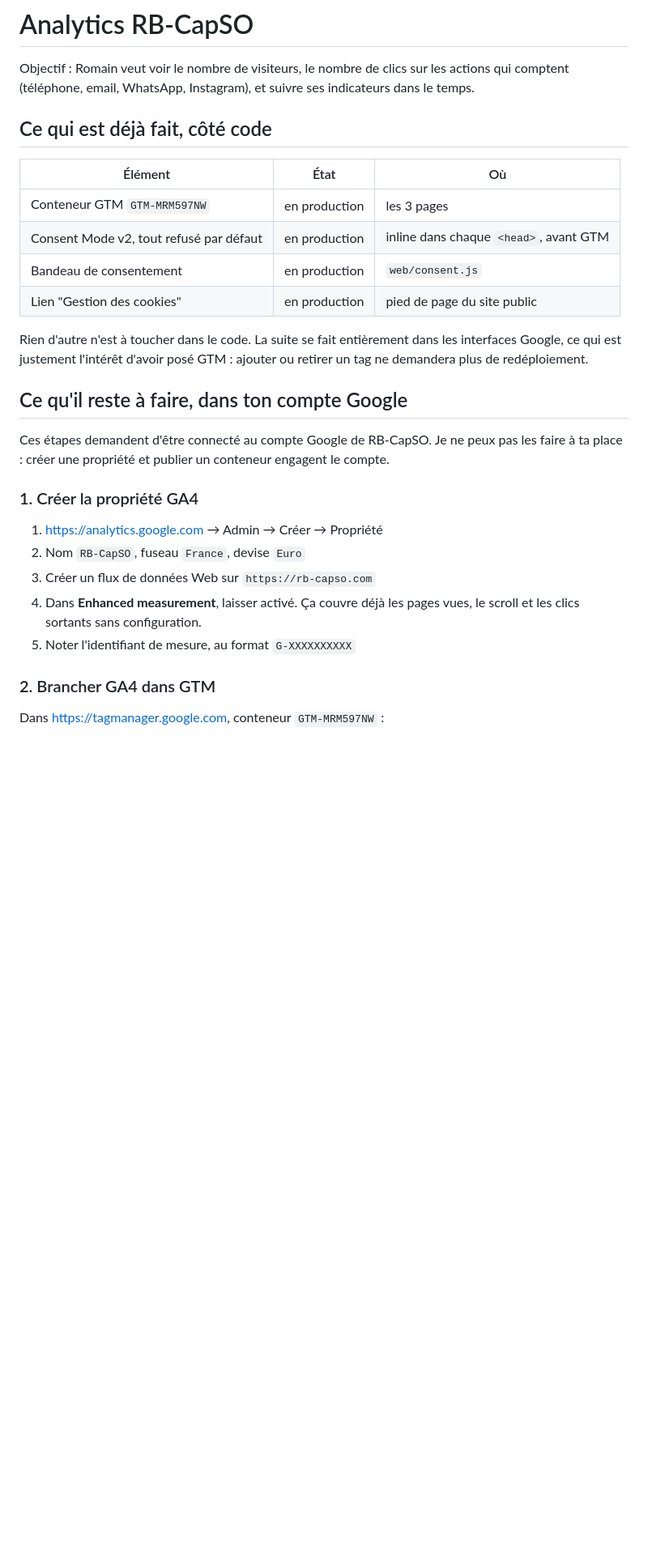
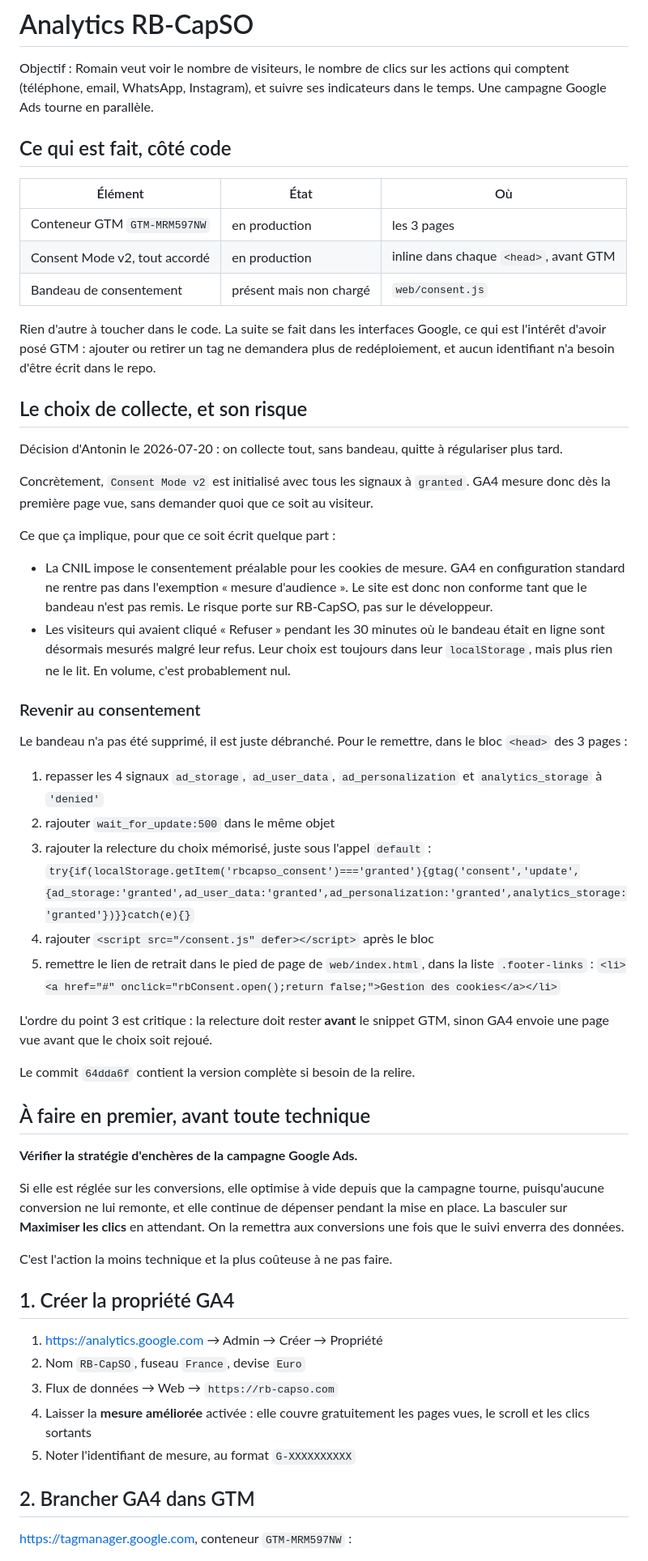
Before and after one commit to antoninmarcon-maker/rb-capso, a Markdown page: ANALYTICS.md, the part around one of its changes. Shown at 81% size. Drawn GitHub-style; blank space fills up the shorter version.

```diff
--- a/ANALYTICS.md
+++ b/ANALYTICS.md
@@ -2,37 +2,83 @@
 
 Objectif : Romain veut voir le nombre de visiteurs, le nombre de clics sur
 les actions qui comptent (téléphone, email, WhatsApp, Instagram), et suivre
-ses indicateurs dans le temps.
+ses indicateurs dans le temps. Une campagne Google Ads tourne en parallèle.
 
-## Ce qui est déjà fait, côté code
+## Ce qui est fait, côté code
 
 | Élément | État | Où |
 |---|---|---|
 | Conteneur GTM `GTM-MRM597NW` | en production | les 3 pages |
-| Consent Mode v2, tout refusé par défaut | en production | inline dans chaque `<head>`, avant GTM |
-| Bandeau de consentement | en production | `web/consent.js` |
-| Lien "Gestion des cookies" | en production | pied de page du site public |
+| Consent Mode v2, tout accordé | en production | inline dans chaque `<head>`, avant GTM |
+| Bandeau de consentement | présent mais non chargé | `web/consent.js` |
 
-Rien d'autre n'est à toucher dans le code. La suite se fait entièrement
-dans les interfaces Google, ce qui est justement l'intérêt d'avoir posé
-GTM : ajouter ou retirer un tag ne demandera plus de redéploiement.
+Rien d'autre à toucher dans le code. La suite se fait dans les interfaces
+Google, ce qui est l'intérêt d'avoir posé GTM : ajouter ou retirer un tag
+ne demandera plus de redéploiement, et aucun identifiant n'a besoin d'être
+écrit dans le repo.
 
-## Ce qu'il reste à faire, dans ton compte Google
+## Le choix de collecte, et son risque
 
-Ces étapes demandent d'être connecté au compte Google de RB-CapSO. Je ne
-peux pas les faire à ta place : créer une propriété et publier un
-conteneur engagent le compte.
+Décision d'Antonin le 2026-07-20 : on collecte tout, sans bandeau, quitte à
+régulariser plus tard.
 
-### 1. Créer la propriété GA4
+Concrètement, `Consent Mode v2` est initialisé avec tous les signaux à
+`granted`. GA4 mesure donc dès la première page vue, sans demander quoi que
+ce soit au visiteur.
+
+Ce que ça implique, pour que ce soit écrit quelque part :
+
+- La CNIL impose le consentement préalable pour les cookies de mesure. GA4
+  en configuration standard ne rentre pas dans l'exemption « mesure
+  d'audience ». Le site est donc non conforme tant que le bandeau n'est pas
+  remis. Le risque porte sur RB-CapSO, pas sur le développeur.
+- Les visiteurs qui avaient cliqué « Refuser » pendant les 30 minutes où le
+  bandeau était en ligne sont désormais mesurés malgré leur refus. Leur
+  choix est toujours dans leur `localStorage`, mais plus rien ne le lit.
+  En volume, c'est probablement nul.
+
+### Revenir au consentement
+
+Le bandeau n'a pas été supprimé, il est juste débranché. Pour le remettre,
+dans le bloc `<head>` des 3 pages :
+
+1. repasser les 4 signaux `ad_storage`, `ad_user_data`, `ad_personalization`
+   et `analytics_storage` à `'denied'`
+2. rajouter `wait_for_update:500` dans le même objet
+3. rajouter la relecture du choix mémorisé, juste sous l'appel `default` :
+   `try{if(localStorage.getItem('rbcapso_consent')==='granted'){gtag('consent','update',{ad_storage:'granted',ad_user_data:'granted',ad_personalization:'granted',analytics_storage:'granted'})}}catch(e){}`
+4. rajouter `<script src="/consent.js" defer></script>` après le bloc
+5. remettre le lien de retrait dans le pied de page de `web/index.html`,
+   dans la liste `.footer-links` :
+   `<li><a href="#" onclick="rbConsent.open();return false;">Gestion des cookies</a></li>`
+
+L'ordre du point 3 est critique : la relecture doit rester **avant** le
+snippet GTM, sinon GA4 envoie une page vue avant que le choix soit rejoué.
+
+Le commit `64dda6f` contient la version complète si besoin de la relire.
+
+## À faire en premier, avant toute technique
+
+**Vérifier la stratégie d'enchères de la campagne Google Ads.**
+
+Si elle est réglée sur les conversions, elle optimise à vide depuis que la
+campagne tourne, puisqu'aucune conversion ne lui remonte, et elle continue
+de dépenser pendant la mise en place. La basculer sur **Maximiser les
+clics** en attendant. On la remettra aux conversions une fois que le suivi
+enverra des données.
+
+C'est l'action la moins technique et la plus coûteuse à ne pas faire.
+
+## 1. Créer la propriété GA4
 
 1. <https://analytics.google.com> → Admin → Créer → Propriété
 2. Nom `RB-CapSO`, fuseau `France`, devise `Euro`
-3. Créer un flux de données Web sur `https://rb-capso.com`
-4. Dans **Enhanced measurement**, laisser activé. Ça couvre déjà les pages
-   vues, le scroll et les clics sortants sans configuration.
+3. Flux de données → Web → `https://rb-capso.com`
+4. Laisser la **mesure améliorée** activée : elle couvre gratuitement les
+   pages vues, le scroll et les clics sortants
 5. Noter l'identifiant de mesure, au format `G-XXXXXXXXXX`
 
-### 2. Brancher GA4 dans GTM
+## 2. Brancher GA4 dans GTM
 
-Dans <https://tagmanager.google.com>, conteneur `GTM-MRM597NW` :
+<https://tagmanager.google.com>, conteneur `GTM-MRM597NW` :
 
```
Also changed, not shown: other parts of ANALYTICS.md (+44 -47 lines).
